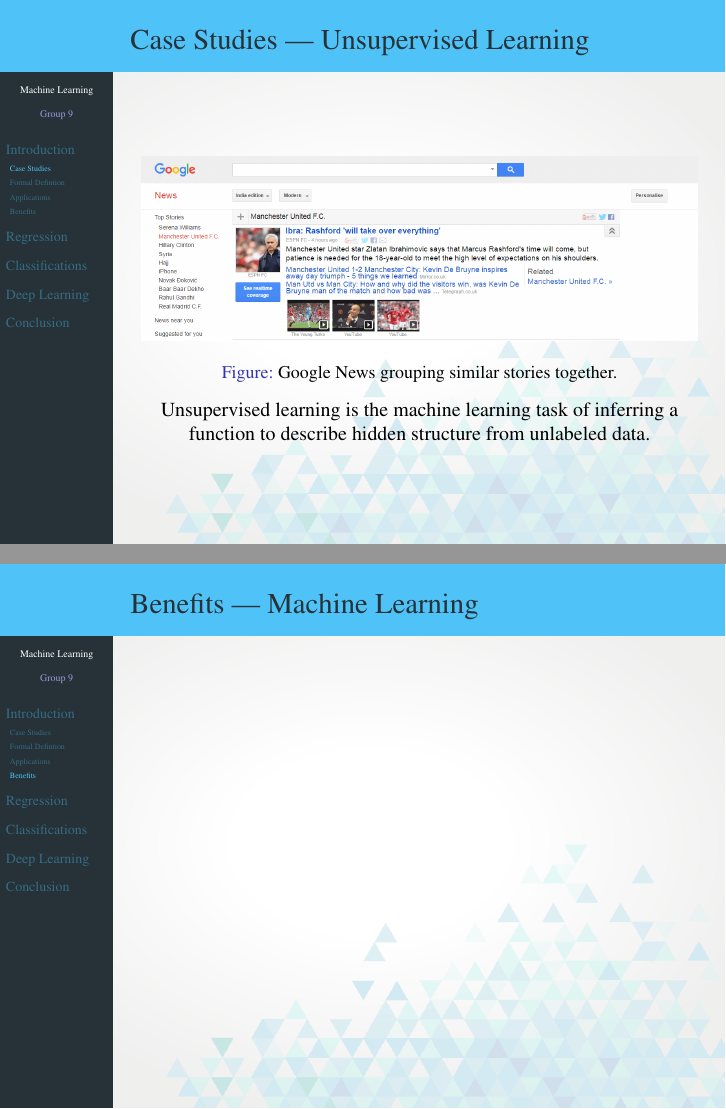
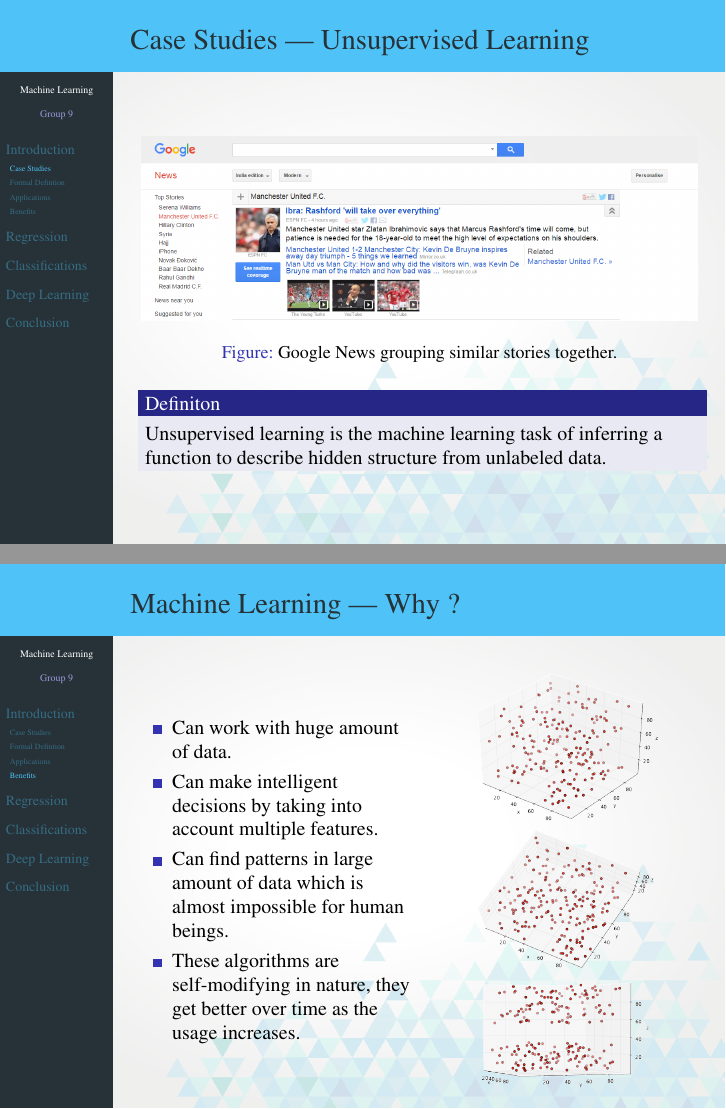
Before and after one commit to shin-migami/MLSlides, LaTeX slides (main.tex): pages 8 and 16 of 32, joined at a grey line. The pictures show the PDF file main.pdf that the author committed with the source.

Commit message:
Add Content Benefits

```diff
--- a/main.tex
+++ b/main.tex
@@ -116,7 +116,9 @@
 						3   	& 2000  & Uptown        & ???\\			\hline
 					\end{tabular} \\
 					\bigskip
-					Supervised learning is the machine learning task of inferring a function from labeled training data.
+					\begin{block}{Definiton}
+						Supervised learning is the machine learning task of inferring a function from labeled training data.
+					\end{block}
 				\end{center}
 			\end{frame}
 			\begin{frame}{Case Studies | Supervised Learning}
@@ -148,7 +150,9 @@
 					\includegraphics[width=\linewidth]{images/unsupl-ex}
 					\caption{Google News grouping similar stories together.}
 					\end{figure}
-					Unsupervised learning is the machine learning task of inferring a function to describe hidden structure from unlabeled data.
+					\begin{block}{Definiton}
+						Unsupervised learning is the machine learning task of inferring a function to describe hidden structure from unlabeled data.
+					\end{block}
 				\end{center}
 			\end{frame}
 			\begin{frame}{Cocktail Party Problem | Unsupervised Learning}
@@ -277,11 +282,26 @@
 						\end{itemize}
 					\end{column}
 				\end{columns}
+				%TODO : Insert Animation
 			\end{frame}
 		\subsection{Benefits}
-			\begin{frame}{Benefits | Machine Learning}
+			\begin{frame}{Machine Learning | Why ?}
+				\begin{columns}
+					\begin{column}{0.5\textwidth}
+						\begin{itemize}
+							\item Can work with huge amount of data.
+							\item Can make intelligent decisions by taking into account multiple features.
+							\item Can find patterns in large amount of data which is almost impossible for human beings.
+							\item These algorithms are self-modifying in nature, they get better over time as the usage increases.
+						\end{itemize}
+					\end{column}
+					\begin{column}{0.5\textwidth}
+						\begin{center}
+							\includegraphics[height=0.9\textheight]{images/pca-merge}
+						\end{center}
+					\end{column}
+				\end{columns}
 			\end{frame}
-
 	\section{Regression}
 		\begin{frame}{Introduction | Regression}
 		\end{frame}
```
Also changed, not shown: images/pca-1.png (added), images/pca-3.png (added), images/pca-4.png (added), images/pca-merge.png (added), main.pdf, main.tex (1 more changed lines), 4 other files.
